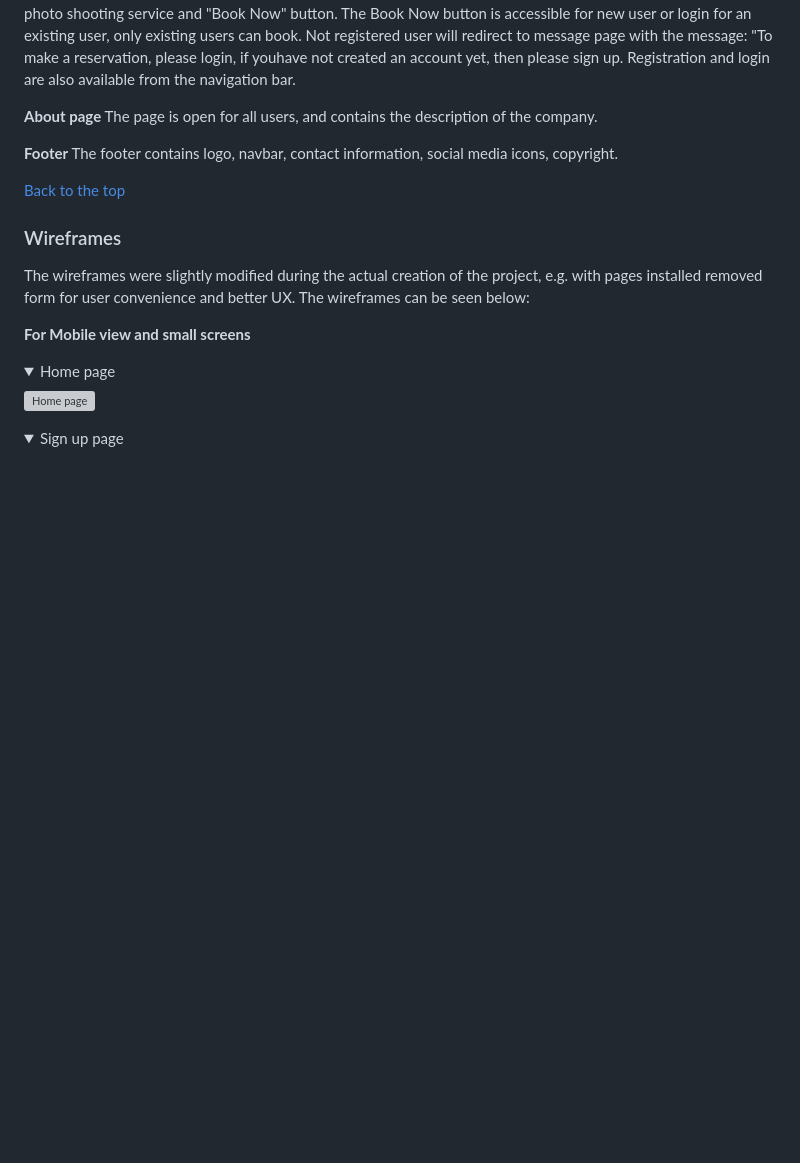
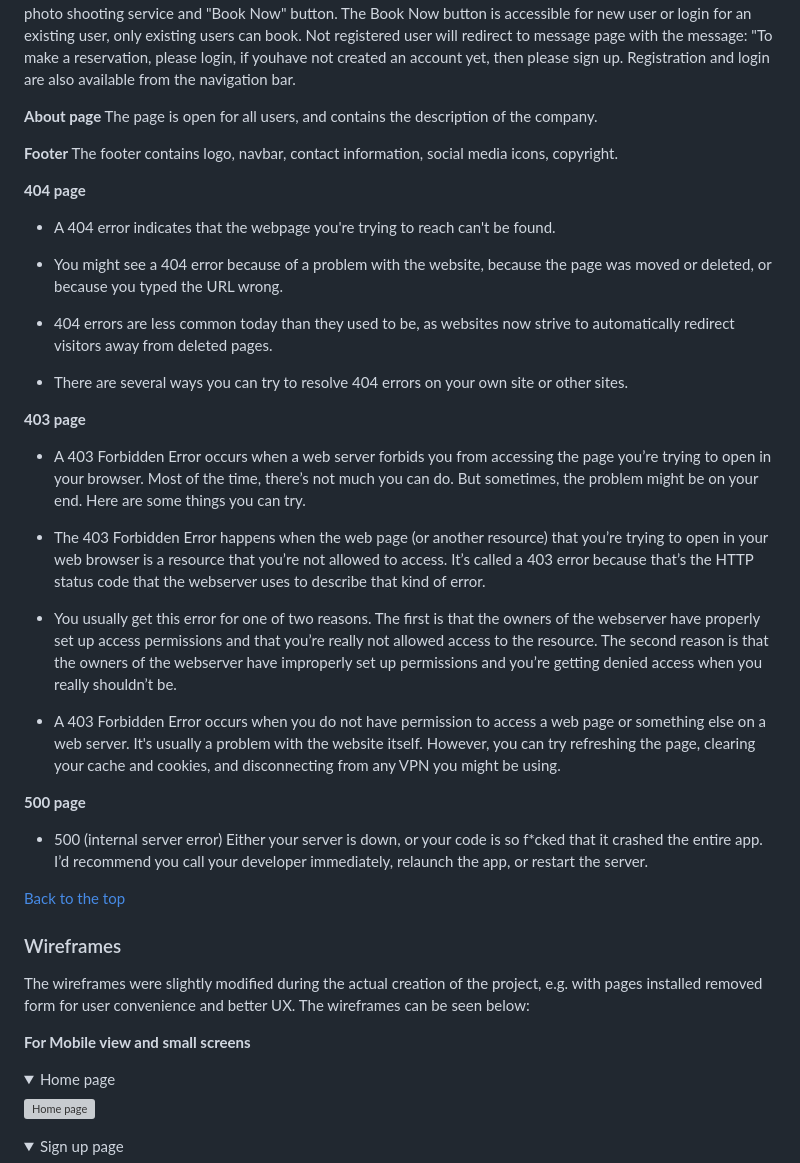
Before and after one commit to SergiyKochenko/portfolio-project-four, a Markdown page: README.md, the part around the change. GitHub-like rendering; folded sections open; blank space fills up the shorter version; grey boxes are pictures that could not be loaded.

Commit message:
add in README pages 404, 403 and 500

```diff
--- a/README.md
+++ b/README.md
@@ -222,6 +222,28 @@ Registration and login are also available from the navigation bar.
 **About page** The page is open for all users, and contains the description of the company.
 
 **Footer** The footer contains logo, navbar, contact information, social media icons, copyright.
+
+**404 page**
+- A 404 error indicates that the webpage you're trying to reach can't be found.
+
+- You might see a 404 error because of a problem with the website, because the page was moved or deleted, or because you typed the URL wrong.
+
+- 404 errors are less common today than they used to be, as websites now strive to automatically redirect visitors away from deleted pages.
+
+- There are several ways you can try to resolve 404 errors on your own site or other sites.
+
+**403 page**
+- A 403 Forbidden Error occurs when a web server forbids you from accessing the page you’re trying to open in your browser. Most of the time, there’s not much you can do. But sometimes, the problem might be on your end. Here are some things you can try.
+
+- The 403 Forbidden Error happens when the web page (or another resource) that you’re trying to open in your web browser is a resource that you’re not allowed to access. It’s called a 403 error because that’s the HTTP status code that the webserver uses to describe that kind of error.
+
+- You usually get this error for one of two reasons. The first is that the owners of the webserver have properly set up access permissions and that you’re really not allowed access to the resource. The second reason is that the owners of the webserver have improperly set up permissions and you’re getting denied access when you really shouldn’t be.
+
+- A 403 Forbidden Error occurs when you do not have permission to access a web page or something else on a web server. It's usually a problem with the website itself. However, you can try refreshing the page, clearing your cache and cookies, and disconnecting from any VPN you might be using.
+
+**500 page**
+- 500 (internal server error)
+Either your server is down, or your code is so f*cked that it crashed the entire app. I’d recommend you call your developer immediately, relaunch the app, or restart the server.
 
 [Back to the top](#table-of-contents)
 
```
